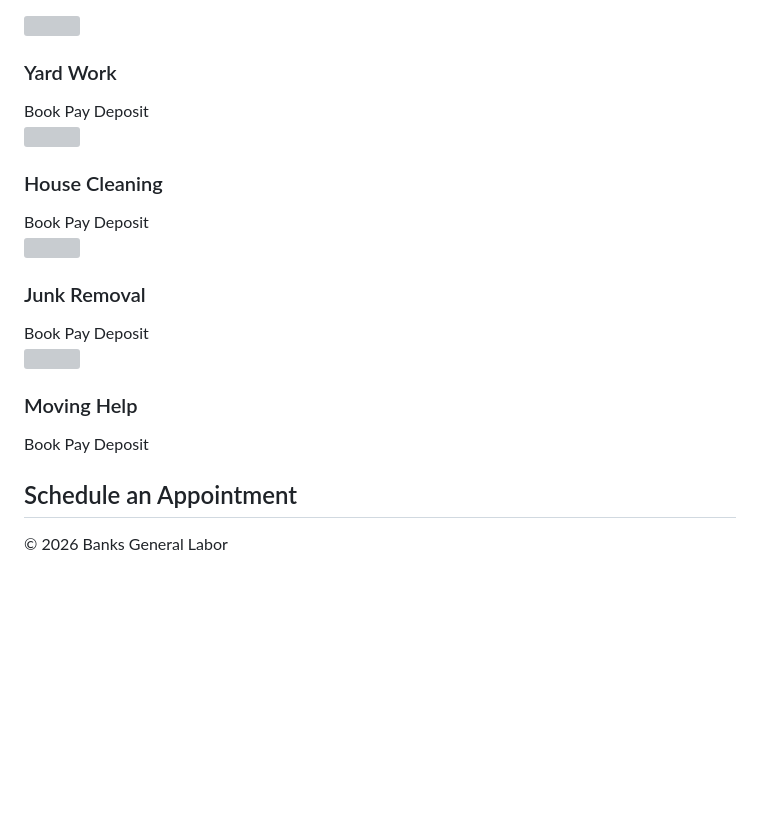
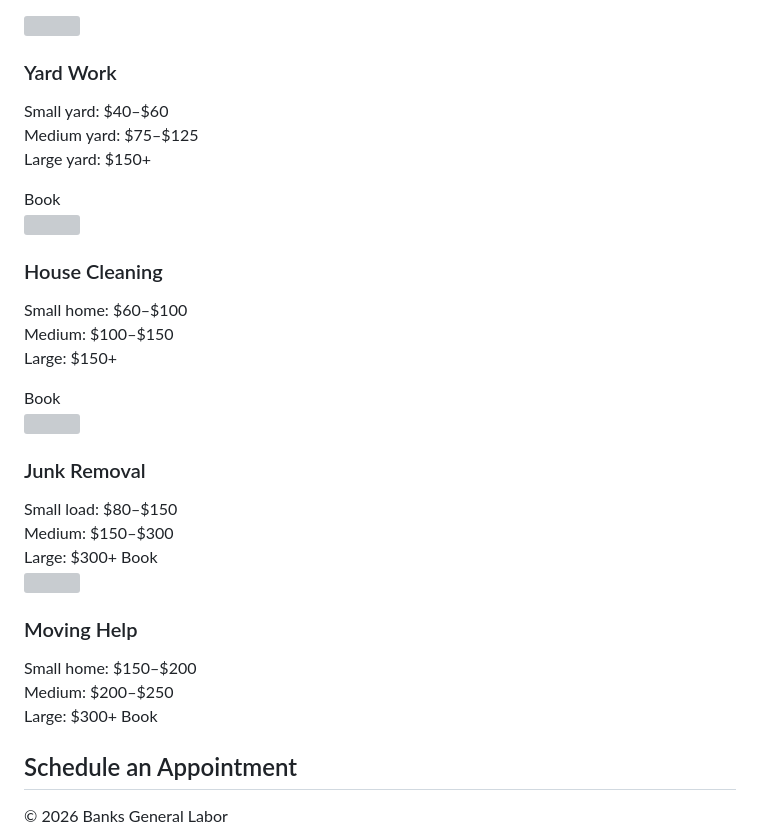
Before and after one commit to jbanks7220/Banks-General-Labor, a Markdown page: README.md, the part around the change. Rendered like a GitHub page; blank space fills up the shorter version; grey boxes are pictures that could not be loaded.

```diff
--- a/README.md
+++ b/README.md
@@ -95,29 +95,45 @@ footer {
   <div class="card">
     <img src="https://images.unsplash.com/photo-1598514983318-2f64f8f4796c">
     <h3>Yard Work</h3>
+    <p>
+     Small yard: $40–$60<br>
+     Medium yard: $75–$125<br>
+     Large yard: $150+
+   </p>
     <button onclick="book()">Book</button>
-    <button onclick="pay(5000)">Pay Deposit</button>
+
   </div>
 
   <div class="card">
     <img src="https://images.unsplash.com/photo-1581578731548-c64695cc6952">
     <h3>House Cleaning</h3>
+    <p>
+      Small home: $60–$100<br>
+      Medium: $100–$150<br>
+      Large: $150+
+   </p>
     <button onclick="book()">Book</button>
-    <button onclick="pay(6000)">Pay Deposit</button>
+
   </div>
 
   <div class="card">
     <img src="https://images.unsplash.com/photo-1600585154340-be6161a56a0c">
     <h3>Junk Removal</h3>
+    Small load: $80–$150<br>
+    Medium: $150–$300<br>
+    Large: $300+
     <button onclick="book()">Book</button>
-    <button onclick="pay(8000)">Pay Deposit</button>
+
   </div>
 
   <div class="card">
     <img src="https://images.unsplash.com/photo-1604147706283-d7119b5b822c">
     <h3>Moving Help</h3>
+    Small home: $150–$200<br>
+      Medium: $200–$250<br>
+      Large: $300+
     <button onclick="book()">Book</button>
-    <button onclick="pay(7000)">Pay Deposit</button>
+
   </div>
 
 </section>
```
